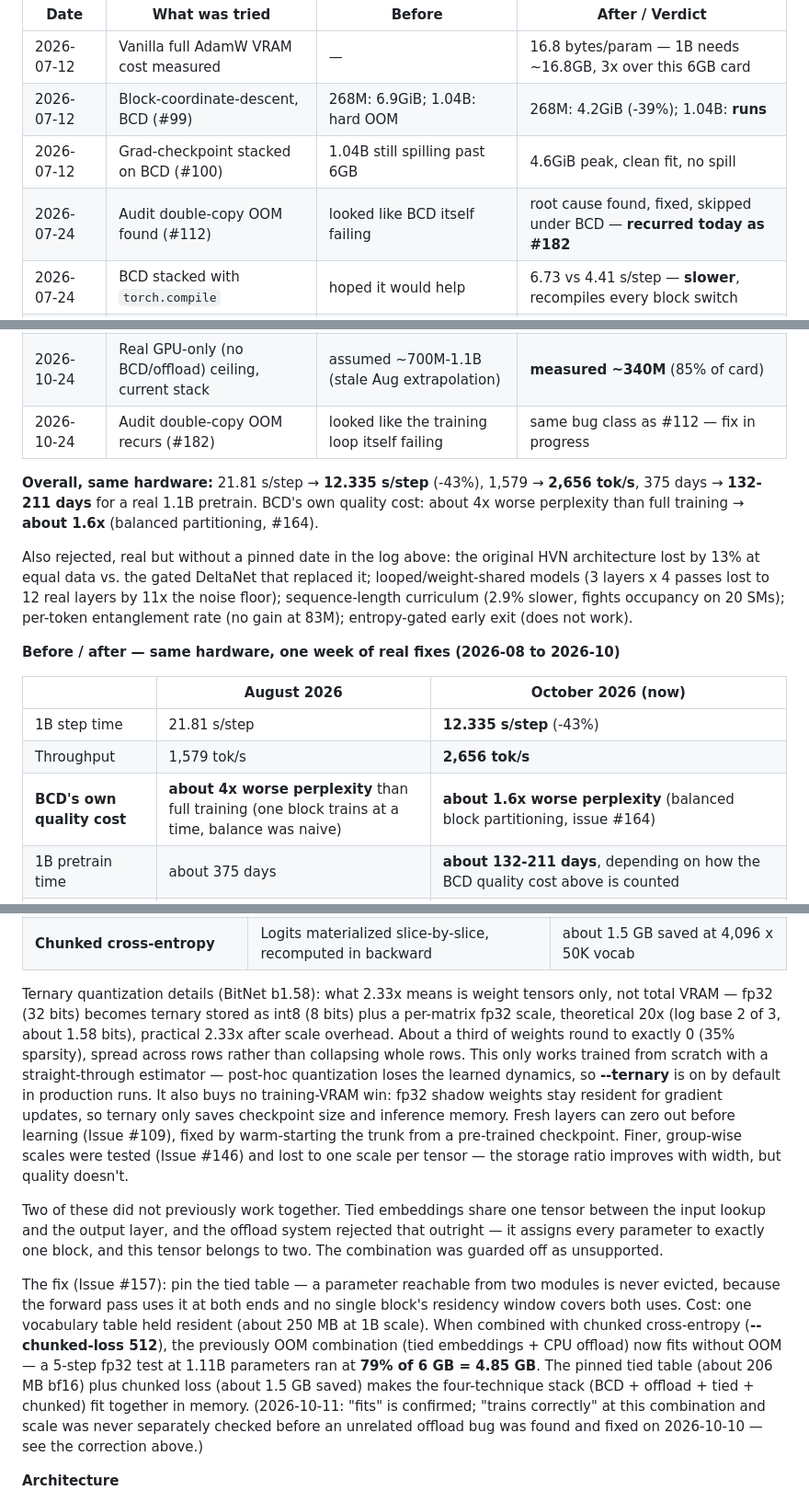
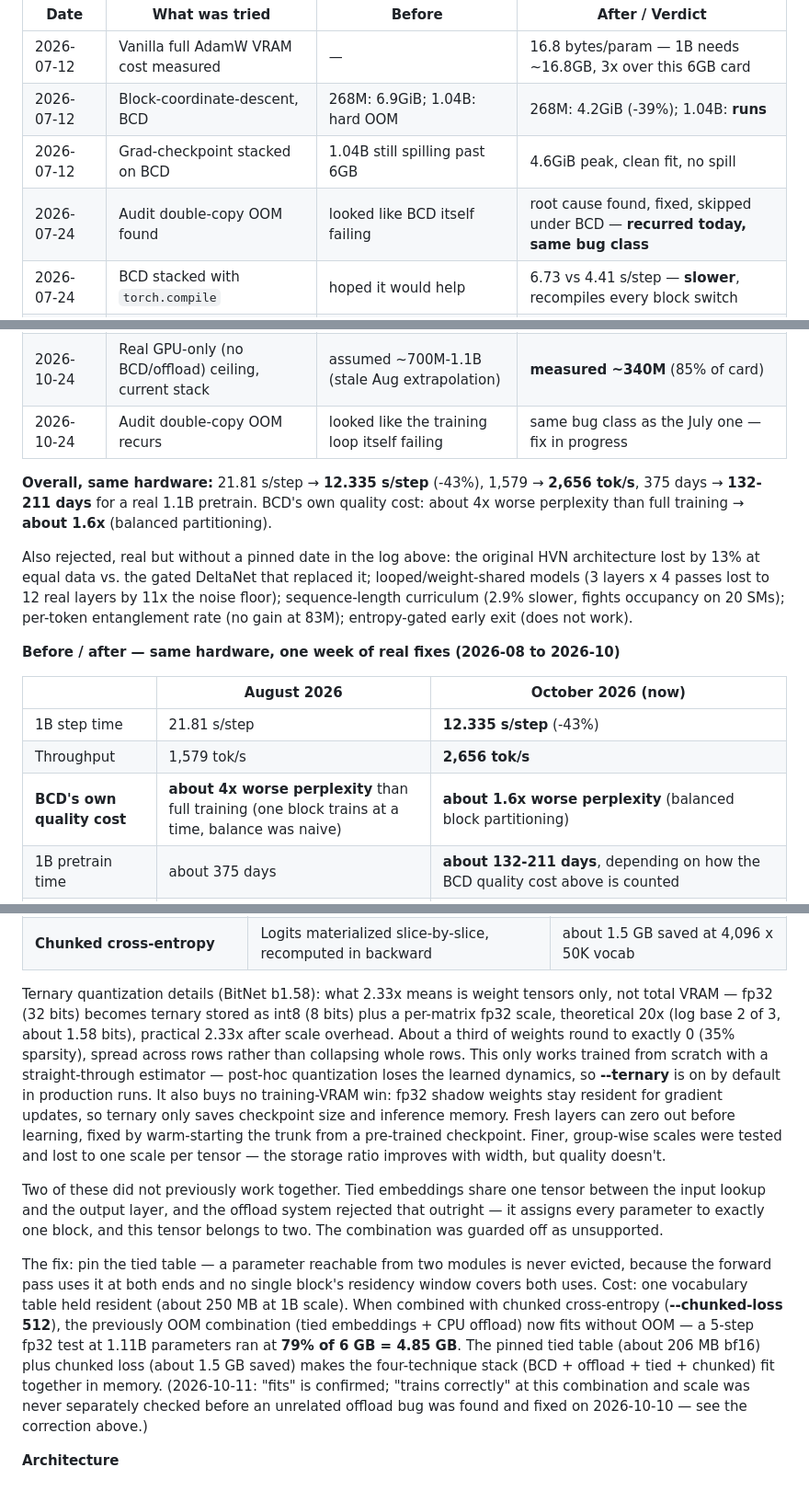
Before and after one commit to komaljeet/kramba-ai, a Markdown page: HF_BLOG_POST.md, 3 parts joined by grey strips. Shown at 92% size. Drawn GitHub-style.

```diff
--- a/HF_BLOG_POST.md
+++ b/HF_BLOG_POST.md
@@ -24,7 +24,7 @@ Every row is a real measured number, not a guess — wins and rejected ideas bot
 | Date | What was tried | Before | After / Verdict |
 |---|---|---|---|
 | 2026-07-12 | Vanilla full AdamW VRAM cost measured | — | 16.8 bytes/param — 1B needs ~16.8GB, 3x over this 6GB card |
-| 2026-07-12 | Block-coordinate-descent, BCD (#99) | 268M: 6.9GiB; 1.04B: hard OOM | 268M: 4.2GiB (-39%); 1.04B: **runs** |
-| 2026-07-12 | Grad-checkpoint stacked on BCD (#100) | 1.04B still spilling past 6GB | 4.6GiB peak, clean fit, no spill |
-| 2026-07-24 | Audit double-copy OOM found (#112) | looked like BCD itself failing | root cause found, fixed, skipped under BCD — **recurred today as #182** |
+| 2026-07-12 | Block-coordinate-descent, BCD | 268M: 6.9GiB; 1.04B: hard OOM | 268M: 4.2GiB (-39%); 1.04B: **runs** |
+| 2026-07-12 | Grad-checkpoint stacked on BCD | 1.04B still spilling past 6GB | 4.6GiB peak, clean fit, no spill |
+| 2026-07-24 | Audit double-copy OOM found | looked like BCD itself failing | root cause found, fixed, skipped under BCD — **recurred today, same bug class** |
 | 2026-07-24 | BCD stacked with `torch.compile` | hoped it would help | 6.73 vs 4.41 s/step — **slower**, recompiles every block switch |
@@ -53,9 +53,9 @@ Every row is a real measured number, not a guess — wins and rejected ideas bot
 | 2026-10-23 | `--num-workers` 4 → 2 | 7.16GB peak resident RAM | **~1.1GB RAM saved, zero throughput cost** |
 | 2026-10-24 | Scan-kernel FP8 quantization (revisited) | bf16 path: ~0.4-0.5% error | **5-18x worse error — rejected** (no reset point in the recurrent state) |
 | 2026-10-24 | Real GPU-only (no BCD/offload) ceiling, current stack | assumed ~700M-1.1B (stale Aug extrapolation) | **measured ~340M** (85% of card) |
-| 2026-10-24 | Audit double-copy OOM recurs (#182) | looked like the training loop itself failing | same bug class as #112 — fix in progress |
+| 2026-10-24 | Audit double-copy OOM recurs | looked like the training loop itself failing | same bug class as the July one — fix in progress |
 
-**Overall, same hardware:** 21.81 s/step → **12.335 s/step** (-43%), 1,579 → **2,656 tok/s**, 375 days → **132-211 days** for a real 1.1B pretrain. BCD's own quality cost: about 4x worse perplexity than full training → **about 1.6x** (balanced partitioning, #164).
+**Overall, same hardware:** 21.81 s/step → **12.335 s/step** (-43%), 1,579 → **2,656 tok/s**, 375 days → **132-211 days** for a real 1.1B pretrain. BCD's own quality cost: about 4x worse perplexity than full training → **about 1.6x** (balanced partitioning).
 
 Also rejected, real but without a pinned date in the log above: the original HVN architecture lost by 13% at equal data vs. the gated DeltaNet that replaced it; looped/weight-shared models (3 layers x 4 passes lost to 12 real layers by 11x the noise floor); sequence-length curriculum (2.9% slower, fights occupancy on 20 SMs); per-token entanglement rate (no gain at 83M); entropy-gated early exit (does not work).
 
@@ -65,7 +65,7 @@ Also rejected, real but without a pinned date in the log above: the original HVN
 |---|---|---|
 | 1B step time | 21.81 s/step | **12.335 s/step** (-43%) |
 | Throughput | 1,579 tok/s | **2,656 tok/s** |
-| **BCD's own quality cost** | **about 4x worse perplexity** than full training (one block trains at a time, balance was naive) | **about 1.6x worse perplexity** (balanced block partitioning, issue #164) |
+| **BCD's own quality cost** | **about 4x worse perplexity** than full training (one block trains at a time, balance was naive) | **about 1.6x worse perplexity** (balanced block partitioning) |
 | 1B pretrain time | about 375 days | **about 132-211 days**, depending on how the BCD quality cost above is counted |
 | Offload correctness | silent weight-corruption bug, present undetected for 76 days (2026-07-26 to 2026-10-10) | found, fixed, and validated end-to-end with real hard-kill-and-resume tests |
 | Peak VRAM at 1.11B | 4.51 GB | **5.24 GB** (81.4% of the card) — up, not down; fused kernels/caches add some transient buffers even while speeding things up |
@@ -134,11 +134,11 @@ No new algorithms — every piece is published and attributed. The work was maki
 | **Gradient checkpointing** | Stored activations — recomputed instead | Activations to about 50 MB |
 | **Chunked cross-entropy** | Logits materialized slice-by-slice, recomputed in backward | about 1.5 GB saved at 4,096 x 50K vocab |
 
-Ternary quantization details (BitNet b1.58): what 2.33x means is weight tensors only, not total VRAM — fp32 (32 bits) becomes ternary stored as int8 (8 bits) plus a per-matrix fp32 scale, theoretical 20x (log base 2 of 3, about 1.58 bits), practical 2.33x after scale overhead. About a third of weights round to exactly 0 (35% sparsity), spread across rows rather than collapsing whole rows. This only works trained from scratch with a straight-through estimator — post-hoc quantization loses the learned dynamics, so **--ternary** is on by default in production runs. It also buys no training-VRAM win: fp32 shadow weights stay resident for gradient updates, so ternary only saves checkpoint size and inference memory. Fresh layers can zero out before learning (Issue #109), fixed by warm-starting the trunk from a pre-trained checkpoint. Finer, group-wise scales were tested (Issue #146) and lost to one scale per tensor — the storage ratio improves with width, but quality doesn't.
+Ternary quantization details (BitNet b1.58): what 2.33x means is weight tensors only, not total VRAM — fp32 (32 bits) becomes ternary stored as int8 (8 bits) plus a per-matrix fp32 scale, theoretical 20x (log base 2 of 3, about 1.58 bits), practical 2.33x after scale overhead. About a third of weights round to exactly 0 (35% sparsity), spread across rows rather than collapsing whole rows. This only works trained from scratch with a straight-through estimator — post-hoc quantization loses the learned dynamics, so **--ternary** is on by default in production runs. It also buys no training-VRAM win: fp32 shadow weights stay resident for gradient updates, so ternary only saves checkpoint size and inference memory. Fresh layers can zero out before learning, fixed by warm-starting the trunk from a pre-trained checkpoint. Finer, group-wise scales were tested and lost to one scale per tensor — the storage ratio improves with width, but quality doesn't.
 
 Two of these did not previously work together. Tied embeddings share one tensor between the input lookup and the output layer, and the offload system rejected that outright — it assigns every parameter to exactly one block, and this tensor belongs to two. The combination was guarded off as unsupported.
 
-The fix (Issue #157): pin the tied table — a parameter reachable from two modules is never evicted, because the forward pass uses it at both ends and no single block's residency window covers both uses. Cost: one vocabulary table held resident (about 250 MB at 1B scale). When combined with chunked cross-entropy (**--chunked-loss 512**), the previously OOM combination (tied embeddings + CPU offload) now fits without OOM — a 5-step fp32 test at 1.11B parameters ran at **79% of 6 GB = 4.85 GB**. The pinned tied table (about 206 MB bf16) plus chunked loss (about 1.5 GB saved) makes the four-technique stack (BCD + offload + tied + chunked) fit together in memory. (2026-10-11: "fits" is confirmed; "trains correctly" at this combination and scale was never separately checked before an unrelated offload bug was found and fixed on 2026-10-10 — see the correction above.)
+The fix: pin the tied table — a parameter reachable from two modules is never evicted, because the forward pass uses it at both ends and no single block's residency window covers both uses. Cost: one vocabulary table held resident (about 250 MB at 1B scale). When combined with chunked cross-entropy (**--chunked-loss 512**), the previously OOM combination (tied embeddings + CPU offload) now fits without OOM — a 5-step fp32 test at 1.11B parameters ran at **79% of 6 GB = 4.85 GB**. The pinned tied table (about 206 MB bf16) plus chunked loss (about 1.5 GB saved) makes the four-technique stack (BCD + offload + tied + chunked) fit together in memory. (2026-10-11: "fits" is confirmed; "trains correctly" at this combination and scale was never separately checked before an unrelated offload bug was found and fixed on 2026-10-10 — see the correction above.)
 
 **Architecture**
 
```
Also changed, not shown: other parts of HF_BLOG_POST.md (+18 -18 lines).
